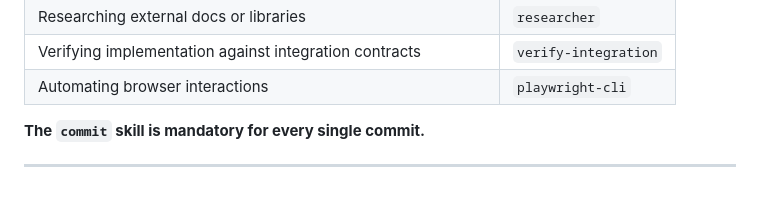
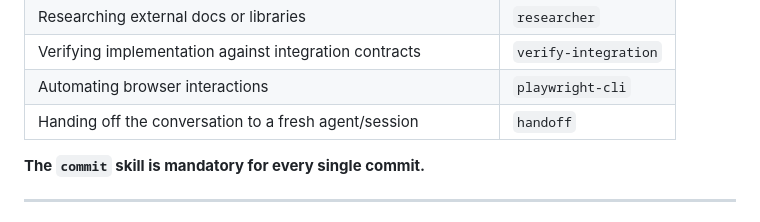
Before and after one commit to Attamusc/dotfiles, a Markdown page: dot_pi/agent/AGENTS.md, the part around the change. Rendered like a GitHub page.

Commit message:
feat(skills): add handoff skill from mattpocock/skills
Compacts the current conversation into a handoff doc for a fresh agent
to pick up. Installed to ~/.agents/skills/ and ~/.copilot/skills/, with
a trigger row added to the pi AGENTS.md skill triggers table.

Source: https://github.com/mattpocock/skills/tree/main/skills/productivity/handoff

```diff
--- a/dot_pi/agent/AGENTS.md
+++ b/dot_pi/agent/AGENTS.md
@@ -223,6 +223,7 @@ Skills provide specialized instructions for specific tasks. Load them when the c
 | Researching external docs or libraries | `researcher` |
 | Verifying implementation against integration contracts | `verify-integration` |
 | Automating browser interactions | `playwright-cli` |
+| Handing off the conversation to a fresh agent/session | `handoff` |
 
 **The `commit` skill is mandatory for every single commit.**
 
```
Also changed, not shown: 2 other files.
